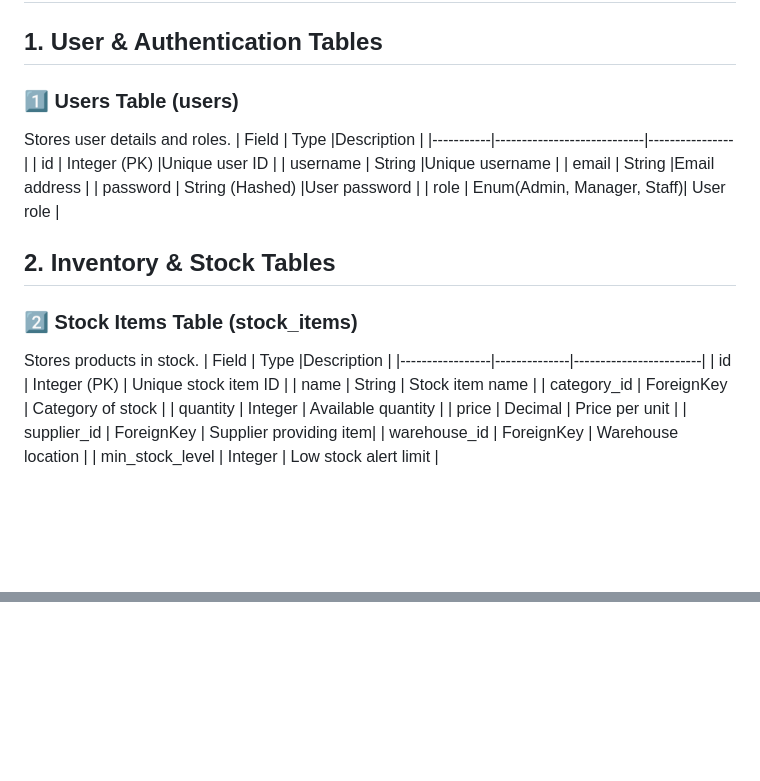
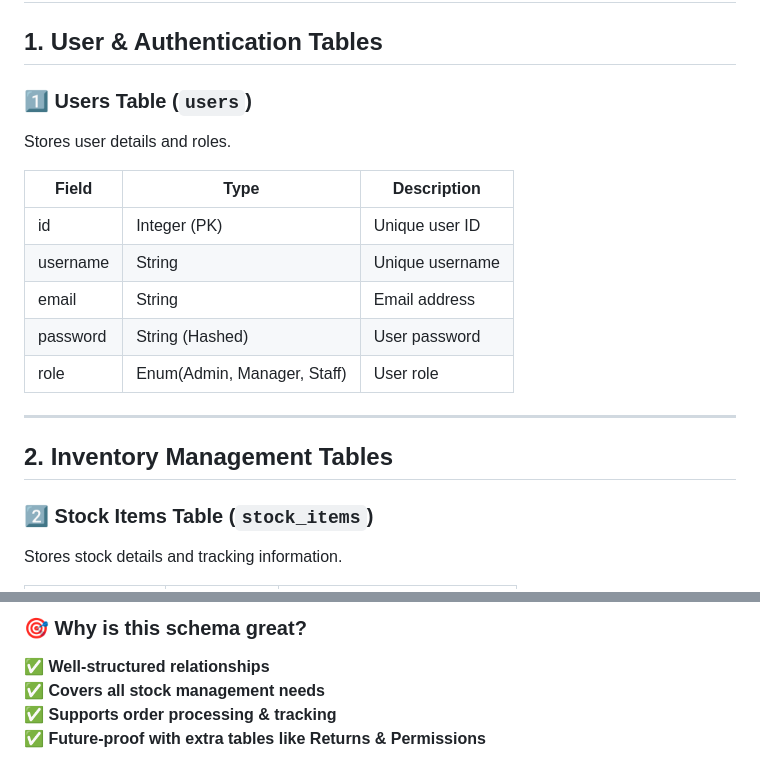
Before and after one commit to DanielSemu/stock-management-system, a Markdown page: README.md, 2 parts joined by grey strips. GitHub-like rendering; blank space fills up the shorter version.

```diff
--- a/README.md
+++ b/README.md
@@ -57,30 +57,22 @@ Now, visit http://127.0.0.1:8000/ in your browser! 🎉
 | python manage.py shell	            | Open Django shell            |
 ## 📊 Database Schema
 ## 1. User & Authentication Tables
-### 1️⃣ Users Table (users)
+
+### 1️⃣ Users Table (`users`)
 Stores user details and roles.
-| Field	    | Type	                     |Description     |
-|-----------|----------------------------|----------------|
-| id	    | Integer (PK)	             |Unique user ID  |
-| username  | String                     |Unique username |
-| email	    | String                     |Email address   |
-| password  | String (Hashed)            |User password   |
-| role      | Enum(Admin, Manager, Staff)| User role      |
 
+| Field    | Type                         | Description     |
+|----------|------------------------------|----------------|
+| id       | Integer (PK)                  | Unique user ID |
+| username | String                        | Unique username |
+| email    | String                        | Email address |
+| password | String (Hashed)               | User password |
+| role     | Enum(Admin, Manager, Staff)   | User role |
 
-##  2. Inventory & Stock Tables
-### 2️⃣ Stock Items Table (stock_items)
-Stores products in stock.
-| Field	          | Type         |Description             |
-|-----------------|--------------|------------------------|
-| id	          | Integer (PK) | Unique stock item ID   |
-| name            | String       | Stock item name        |
-| category_id     | ForeignKey   | Category of stock      |
-| quantity        | Integer      | Available quantity     |
-| price           | Decimal      | Price per unit         |
-| supplier_id	  | ForeignKey   | Supplier providing item|
-| warehouse_id    | ForeignKey   | Warehouse location     |
-| min_stock_level | Integer      | Low stock alert limit  |
+---
 
+## 2. Inventory Management Tables
 
+### 2️⃣ Stock Items Table (`stock_items`)
+Stores stock details and tracking information.
 
@@ -203,0 +221,5 @@ This project is licensed under the MIT License.
+### 🎯 **Why is this schema great?**
+✅ **Well-structured relationships**
+✅ **Covers all stock management needs**
+✅ **Supports order processing & tracking**
+✅ **Future-proof with extra tables like Returns & Permissions**
```
Also changed, not shown: other parts of README.md (+133 -108 lines).
